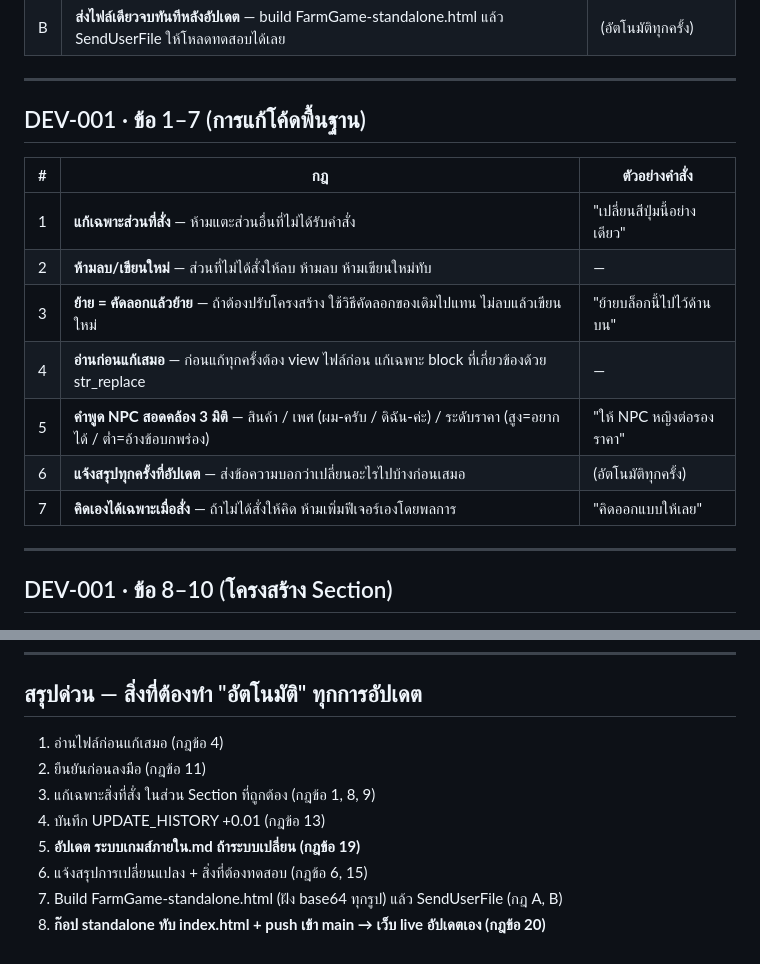
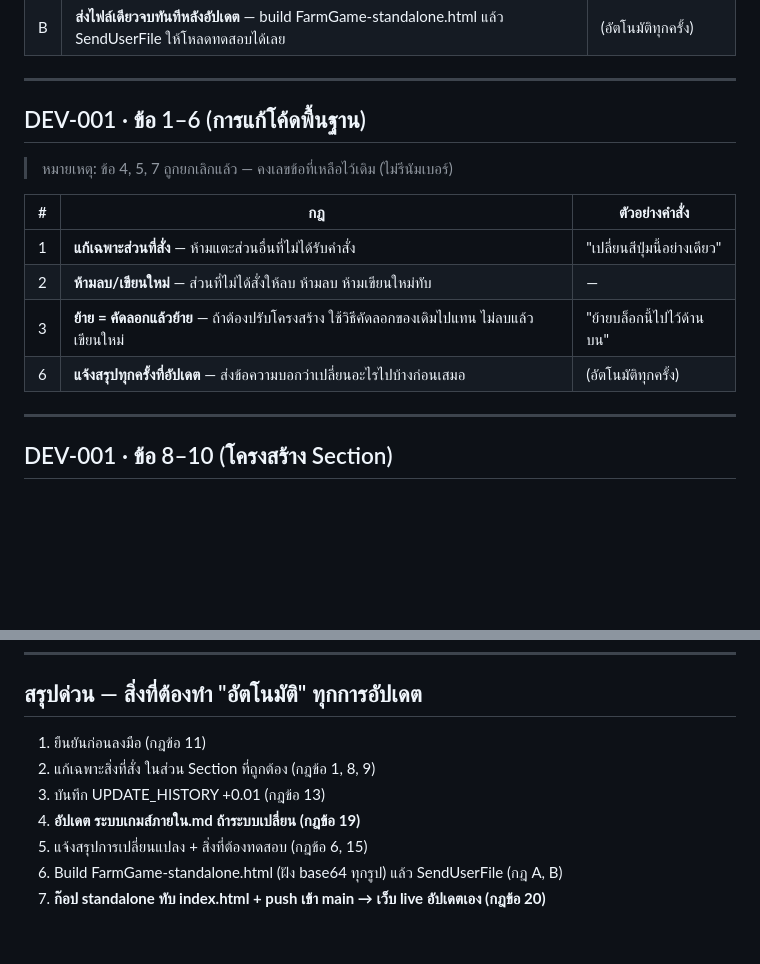
Before and after one commit to file9541-stack/Farming-Game, a Markdown page: กฎในการพัฒนาเกมส์.md, 2 parts joined by grey strips. Drawn GitHub-style; blank space fills up the shorter version.

Commit message:
docs(DEV-001): ลบกฎข้อ 4, 5, 7 ออกจาก Cheat Sheet
- ลบ 3 แถว (ข้อ 4 อ่านก่อนแก้ / ข้อ 5 คำพูด NPC / ข้อ 7 คิดเองเมื่อสั่ง)
- คงเลขข้อที่เหลือไว้เดิม (ไม่รีนัมเบอร์) + อัปเดตหัวตาราง/สรุปด่วนให้สอดคล้อง

Co-Authored-By: Claude Opus 4.8 <noreply@anthropic.com>
Claude-Session: https://claude.ai/code/session_01Cu3QU8zUHmsp5SBBCR4t2V

```diff
--- a/กฎในการพัฒนาเกมส์.md
+++ b/กฎในการพัฒนาเกมส์.md
@@ -16,17 +16,16 @@
 
 ---
 
-## DEV-001 · ข้อ 1–7 (การแก้โค้ดพื้นฐาน)
+## DEV-001 · ข้อ 1–6 (การแก้โค้ดพื้นฐาน)
+
+> หมายเหตุ: ข้อ 4, 5, 7 ถูกยกเลิกแล้ว — คงเลขข้อที่เหลือไว้เดิม (ไม่รีนัมเบอร์)
 
 | # | กฎ | ตัวอย่างคำสั่ง |
 |---|---|---|
 | 1 | **แก้เฉพาะส่วนที่สั่ง** — ห้ามแตะส่วนอื่นที่ไม่ได้รับคำสั่ง | "เปลี่ยนสีปุ่มนี้อย่างเดียว" |
 | 2 | **ห้ามลบ/เขียนใหม่** — ส่วนที่ไม่ได้สั่งให้ลบ ห้ามลบ ห้ามเขียนใหม่ทับ | — |
 | 3 | **ย้าย = คัดลอกแล้วย้าย** — ถ้าต้องปรับโครงสร้าง ใช้วิธีคัดลอกของเดิมไปแทน ไม่ลบแล้วเขียนใหม่ | "ย้ายบล็อกนี้ไปไว้ด้านบน" |
-| 4 | **อ่านก่อนแก้เสมอ** — ก่อนแก้ทุกครั้งต้อง view ไฟล์ก่อน แก้เฉพาะ block ที่เกี่ยวข้องด้วย str_replace | — |
-| 5 | **คำพูด NPC สอดคล้อง 3 มิติ** — สินค้า / เพศ (ผม-ครับ / ดิฉัน-ค่ะ) / ระดับราคา (สูง=อยากได้ / ต่ำ=อ้างข้อบกพร่อง) | "ให้ NPC หญิงต่อรองราคา" |
 | 6 | **แจ้งสรุปทุกครั้งที่อัปเดต** — ส่งข้อความบอกว่าเปลี่ยนอะไรไปบ้างก่อนเสมอ | (อัตโนมัติทุกครั้ง) |
-| 7 | **คิดเองได้เฉพาะเมื่อสั่ง** — ถ้าไม่ได้สั่งให้คิด ห้ามเพิ่มฟีเจอร์เองโดยพลการ | "คิดออกแบบให้เลย" |
 
 ---
 
@@ -183,11 +182,10 @@ no background scene.
 
 ## สรุปด่วน — สิ่งที่ต้องทำ "อัตโนมัติ" ทุกการอัปเดต
 
-1. อ่านไฟล์ก่อนแก้เสมอ (กฎข้อ 4)
-2. ยืนยันก่อนลงมือ (กฎข้อ 11)
-3. แก้เฉพาะสิ่งที่สั่ง ในส่วน Section ที่ถูกต้อง (กฎข้อ 1, 8, 9)
-4. บันทึก UPDATE_HISTORY +0.01 (กฎข้อ 13)
-5. **อัปเดต ระบบเกมส์ภายใน.md ถ้าระบบเปลี่ยน (กฎข้อ 19)**
-6. แจ้งสรุปการเปลี่ยนแปลง + สิ่งที่ต้องทดสอบ (กฎข้อ 6, 15)
-7. Build FarmGame-standalone.html (ฝัง base64 ทุกรูป) แล้ว SendUserFile (กฎ A, B)
-8. **ก๊อป standalone ทับ index.html + push เข้า main → เว็บ live อัปเดตเอง (กฎข้อ 20)**
+1. ยืนยันก่อนลงมือ (กฎข้อ 11)
+2. แก้เฉพาะสิ่งที่สั่ง ในส่วน Section ที่ถูกต้อง (กฎข้อ 1, 8, 9)
+3. บันทึก UPDATE_HISTORY +0.01 (กฎข้อ 13)
+4. **อัปเดต ระบบเกมส์ภายใน.md ถ้าระบบเปลี่ยน (กฎข้อ 19)**
+5. แจ้งสรุปการเปลี่ยนแปลง + สิ่งที่ต้องทดสอบ (กฎข้อ 6, 15)
+6. Build FarmGame-standalone.html (ฝัง base64 ทุกรูป) แล้ว SendUserFile (กฎ A, B)
+7. **ก๊อป standalone ทับ index.html + push เข้า main → เว็บ live อัปเดตเอง (กฎข้อ 20)**
```
